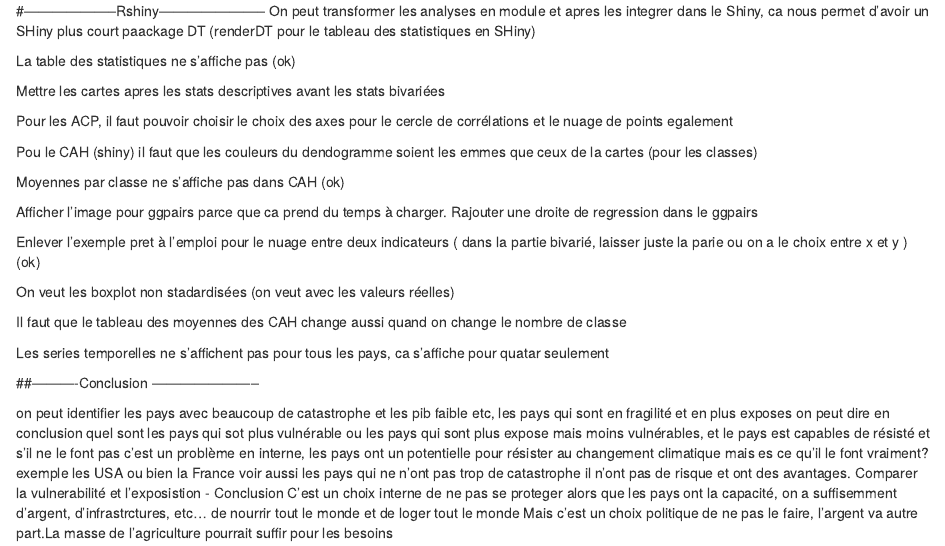
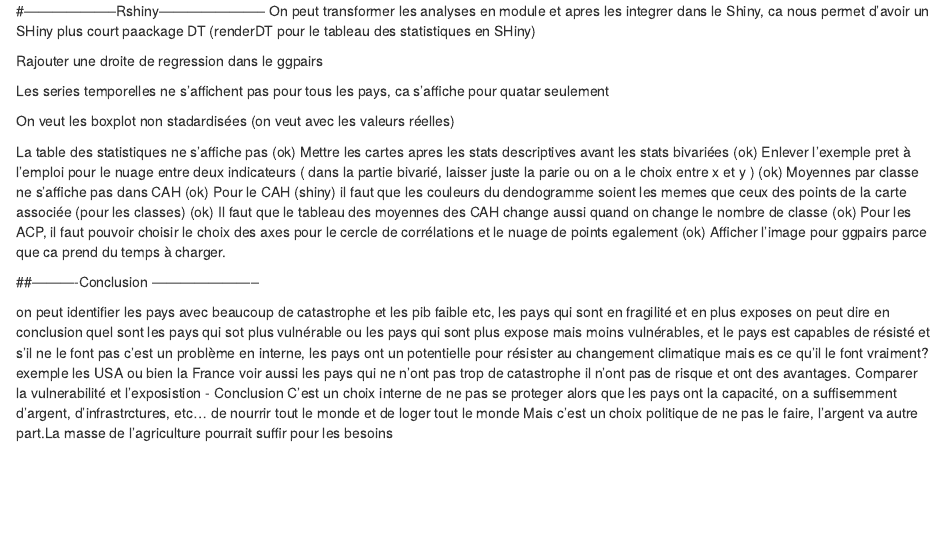
Before and after one commit to Fortunato20/SAE5-EMS-01, an R Markdown document (SAE5.EMS.01.Rmd): the page in a window 1100 px wide, from 5250 px down. Rendered offline with R 4.5, knitr and Pandoc, with nearby package versions; drawn as R Markdown's standard HTML page in place of the format the file asks for; code that draws random numbers runs with fixed seeds of ours; some code elsewhere in the file could not run offline; column names are cleaned by a stand-in for the janitor package.

Commit message:
Update SAE5.EMS.01.Rmd

```diff
--- a/SAE5.EMS.01.Rmd
+++ b/SAE5.EMS.01.Rmd
@@ -1169,25 +1169,23 @@ Choix : avec le logarithme.
 On peut transformer les analyses en module et apres les integrer dans le Shiny, ca nous permet d'avoir un SHiny plus court
  paackage DT (renderDT pour le tableau des statistiques en SHiny)
 
-La table des statistiques ne s'affiche pas (ok)
+Rajouter une droite de regression dans le ggpairs
 
-Mettre les cartes apres les stats descriptives avant les stats bivariées
-
-Pour les ACP, il faut pouvoir choisir le choix des axes pour le cercle de corrélations et le nuage de points egalement
-
-Pou le CAH (shiny) il faut que les couleurs du dendogramme soient les emmes que ceux de la cartes (pour les classes)
-
-Moyennes par classe ne s'affiche pas dans CAH (ok)
-
-Afficher l'image pour ggpairs parce que ca prend du temps à charger. Rajouter une droite de regression dans le ggpairs
-
-Enlever l'exemple pret à l'emploi pour le nuage entre deux indicateurs ( dans la partie bivarié, laisser juste la parie ou on a le choix entre x et y ) (ok)
+Les series temporelles ne s'affichent pas pour tous les pays, ca s'affiche pour quatar seulement
 
 On veut les boxplot non stadardisées (on veut avec les valeurs réelles)
 
-Il faut que le tableau des moyennes des CAH change aussi quand on change le nombre de classe
 
-Les series temporelles ne s'affichent pas pour tous les pays, ca s'affiche pour quatar seulement
+La table des statistiques ne s'affiche pas (ok)
+Mettre les cartes apres les stats descriptives avant les stats bivariées (ok)
+Enlever l'exemple pret à l'emploi pour le nuage entre deux indicateurs ( dans la partie bivarié, laisser juste la parie ou on a le choix entre x et y ) (ok)
+Moyennes par classe ne s'affiche pas dans CAH (ok)
+Pour le CAH (shiny) il faut que les couleurs du dendogramme soient les memes que ceux des points de la carte associée (pour les classes) (ok)
+Il faut que le tableau des moyennes des CAH change aussi quand on change le nombre de classe (ok)
+Pour les ACP, il faut pouvoir choisir le choix des axes pour le cercle de corrélations et le nuage de points egalement (ok)
+Afficher l'image pour ggpairs parce que ca prend du temps à charger.
+
+
 
 
 ##----------Conclusion -----------------------
```
